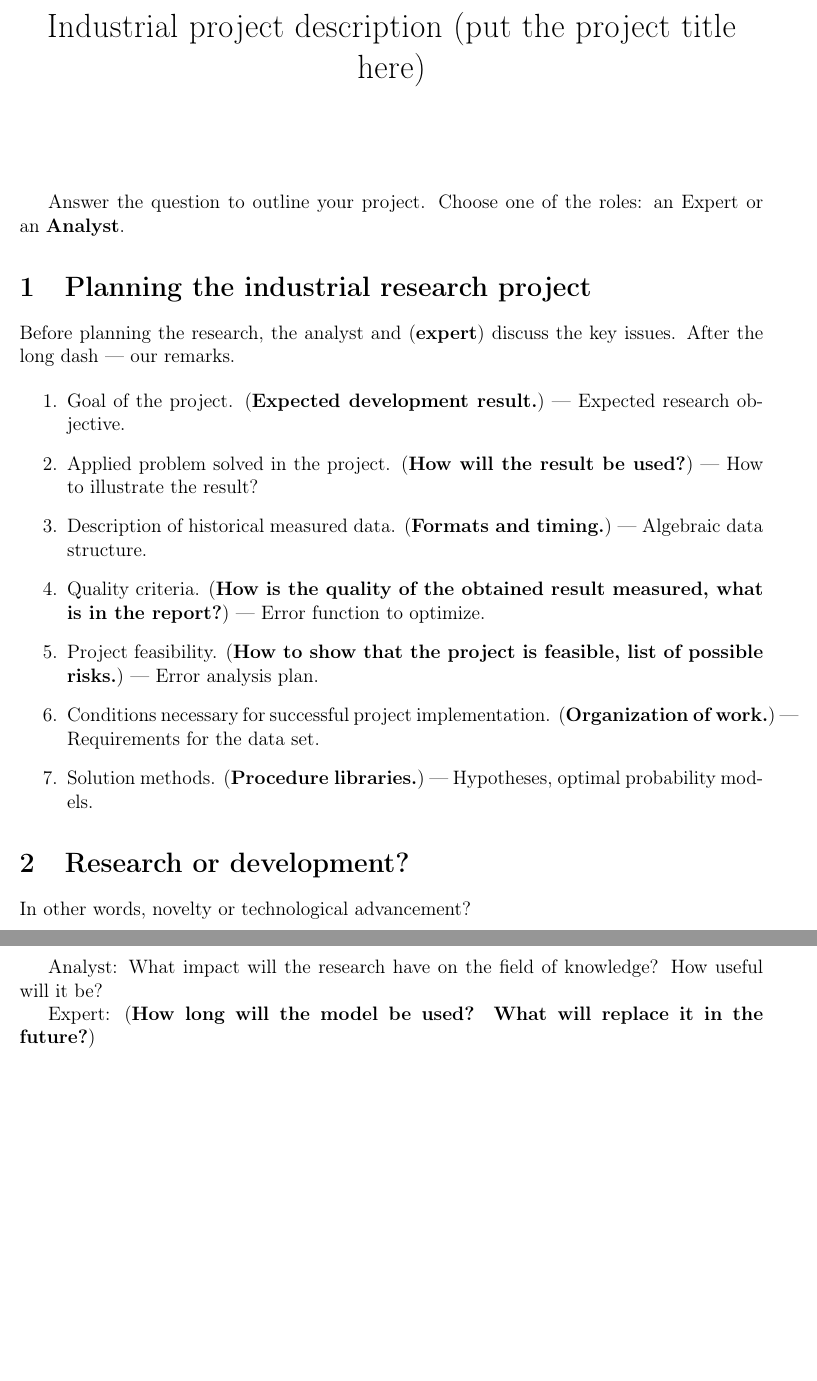
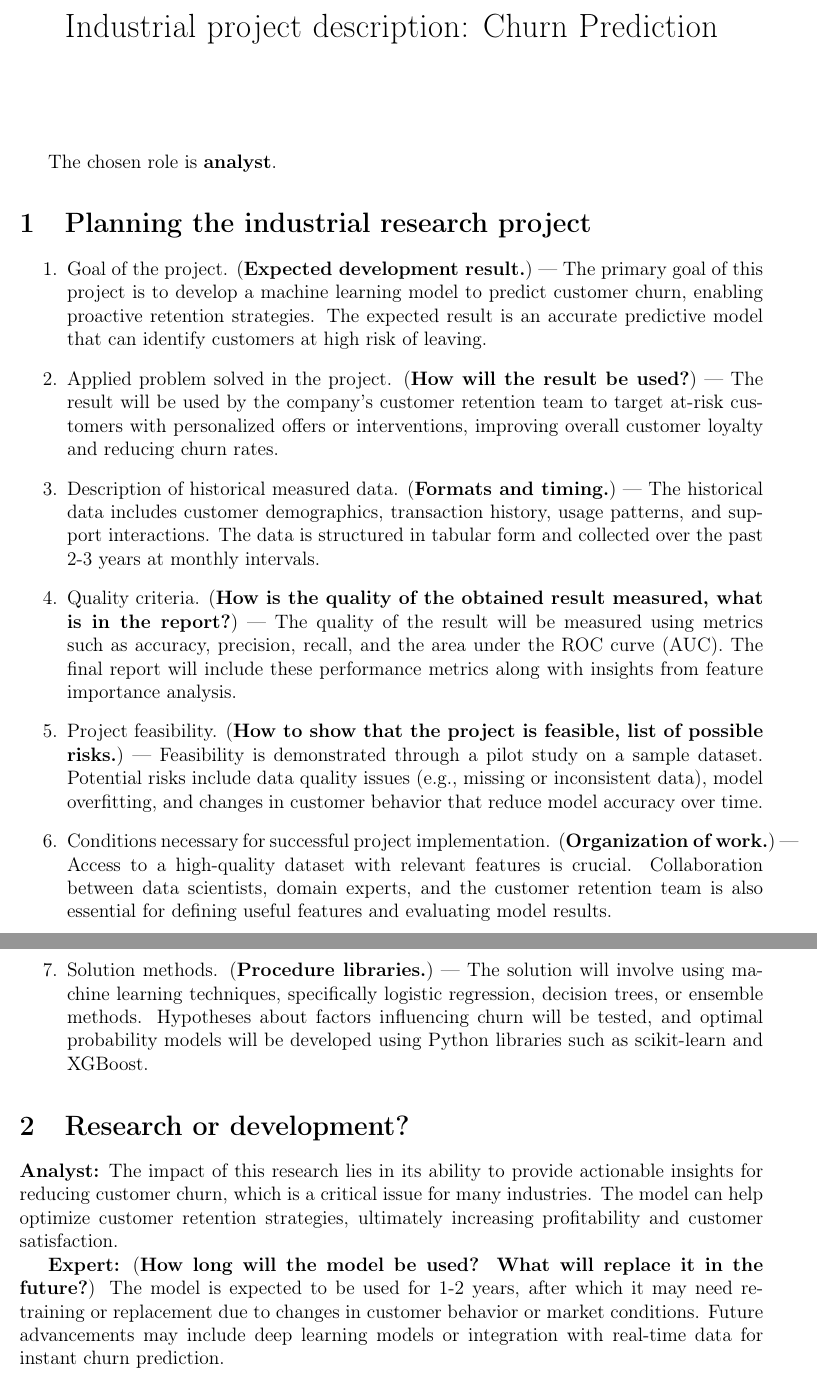
Before and after one commit to Naru1Maru/The-Art-of-Scientific-Research, a LaTeX document (Name-Step-2.tex): two parts of pages 1 and 2 of 2, joined at a grey line, cut at the place of the change, the shorter picture padded with empty space. Compiled offline with pdfLaTeX.

Commit message:
Update Name-Step-2.tex

```diff
--- a/Name-Step-2.tex
+++ b/Name-Step-2.tex
@@ -3,39 +3,30 @@
 \usepackage[T1]{fontenc}
 \usepackage{amsmath,amsfonts,amssymb}
 \usepackage{graphicx}
-\usepackage{a4wide}\title{Industrial project description (put the project title here)}
-%\author{not specified}
+\usepackage{a4wide}
+\title{Industrial project description: Churn Prediction}
 \date{}
 \begin{document}
 \maketitle
 
-%\begin{abstract}
-Answer the question to outline your project. Choose one of the roles: an {Expert} or an~\textbf{Analyst}.
-%\end{abstract}
-% \paragraph{Keywords:} The Art On Scientific Research, Abstract Reconstruction, Please Put Yours
-
+The chosen role is \textbf{analyst}.
 
 \section{Planning the industrial research project}
-Before planning the research, the analyst and (\textbf{expert}) discuss the key issues. After the long dash~--- our remarks.
 
 \begin{enumerate}
-\item Goal of the project. (\textbf{Expected development result.})~---
-Expected research objective.
-\item Applied problem solved in the project. (\textbf{How will the result be used?})~--- How to illustrate the result?
-\item Description of historical measured data. (\textbf{Formats and timing.})~--- Algebraic data structure.
-\item Quality criteria. (\textbf{How is the quality of the obtained result measured, what is in the report?})~--- Error function to optimize.
-\item Project feasibility. (\textbf{How to show that the project is feasible, list of possible risks.})~--- Error analysis plan.
-\item Conditions necessary for successful project implementation. (\textbf{Organization of work.})~--- Requirements for the data set.
-\item Solution methods. (\textbf{Procedure libraries.})~--- Hypotheses, optimal probability models.
+\item Goal of the project. (\textbf{Expected development result.})~--- The primary goal of this project is to develop a machine learning model to predict customer churn, enabling proactive retention strategies. The expected result is an accurate predictive model that can identify customers at high risk of leaving.
+\item Applied problem solved in the project. (\textbf{How will the result be used?})~--- The result will be used by the company's customer retention team to target at-risk customers with personalized offers or interventions, improving overall customer loyalty and reducing churn rates.
+\item Description of historical measured data. (\textbf{Formats and timing.})~--- The historical data includes customer demographics, transaction history, usage patterns, and support interactions. The data is structured in tabular form and collected over the past 2-3 years at monthly intervals.
+\item Quality criteria. (\textbf{How is the quality of the obtained result measured, what is in the report?})~--- The quality of the result will be measured using metrics such as accuracy, precision, recall, and the area under the ROC curve (AUC). The final report will include these performance metrics along with insights from feature importance analysis.
+\item Project feasibility. (\textbf{How to show that the project is feasible, list of possible risks.})~--- Feasibility is demonstrated through a pilot study on a sample dataset. Potential risks include data quality issues (e.g., missing or inconsistent data), model overfitting, and changes in customer behavior that reduce model accuracy over time.
+\item Conditions necessary for successful project implementation. (\textbf{Organization of work.})~--- Access to a high-quality dataset with relevant features is crucial. Collaboration between data scientists, domain experts, and the customer retention team is also essential for defining useful features and evaluating model results.
+\item Solution methods. (\textbf{Procedure libraries.})~--- The solution will involve using machine learning techniques, specifically logistic regression, decision trees, or ensemble methods. Hypotheses about factors influencing churn will be tested, and optimal probability models will be developed using Python libraries such as scikit-learn and XGBoost.
 \end{enumerate}
 
 \section{Research or development?}
-In other words, novelty or technological advancement?
 
-{Analyst:} What impact will the research have on the field of knowledge? How useful will it be?
+\textbf{Analyst:} The impact of this research lies in its ability to provide actionable insights for reducing customer churn, which is a critical issue for many industries. The model can help optimize customer retention strategies, ultimately increasing profitability and customer satisfaction.
 
-{Expert:} (\textbf{How long will the model be used? What will replace it in the future?})
+\textbf{Expert:} (\textbf{How long will the model be used? What will replace it in the future?}) The model is expected to be used for 1-2 years, after which it may need retraining or replacement due to changes in customer behavior or market conditions. Future advancements may include deep learning models or integration with real-time data for instant churn prediction.
 
-%\bibliographystyle{unsrt}
-%\bibliography{Name-theArt}
 \end{document}
```
